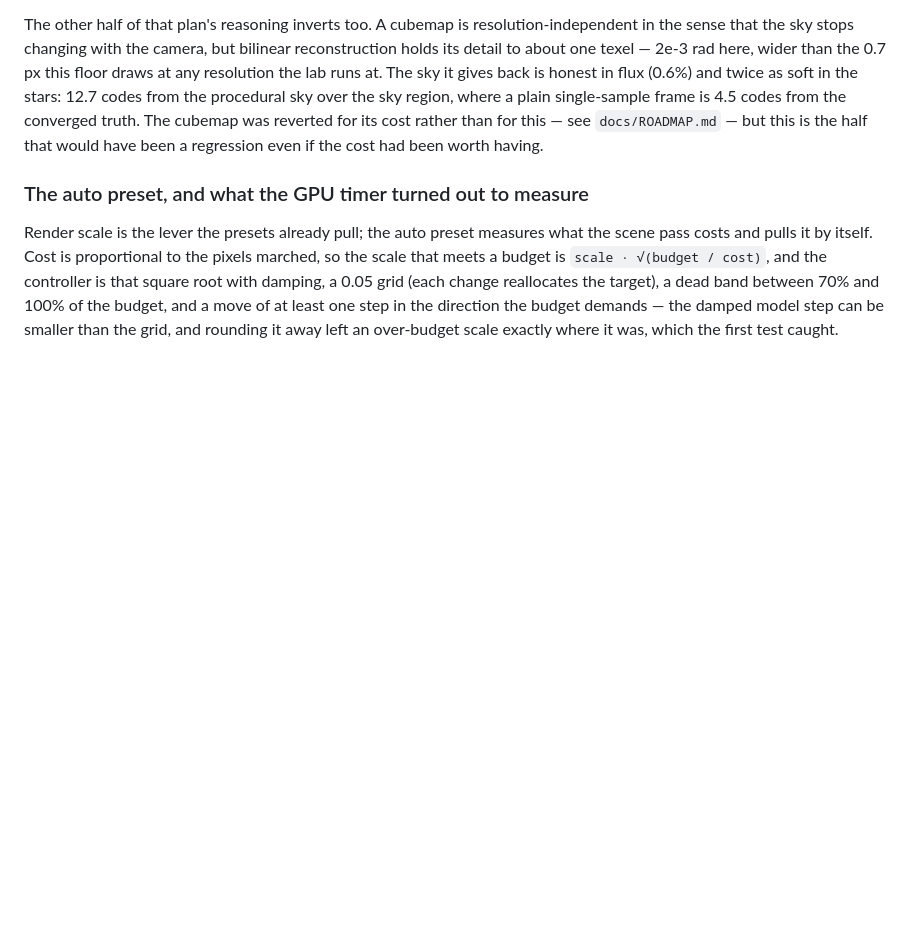
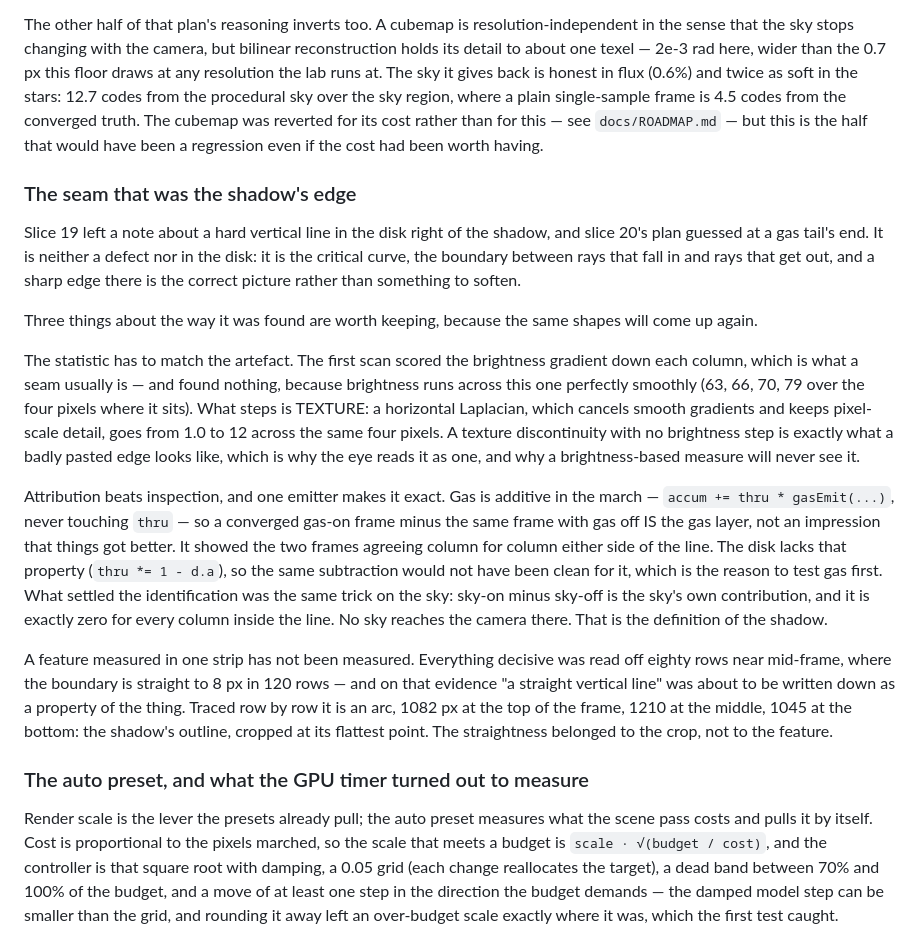
Before and after one commit to BoykoNeov/black-hole-lab, a Markdown page: docs/DESIGN.md, the part around the change. Drawn GitHub-style; blank space fills up the shorter version.

```diff
--- a/docs/DESIGN.md
+++ b/docs/DESIGN.md
@@ -1889,6 +1889,45 @@ was reverted for its cost rather than for this — see `docs/ROADMAP.md` — but
 this is the half that would have been a regression even if the cost had been
 worth having.
 
+### The seam that was the shadow's edge
+
+Slice 19 left a note about a hard vertical line in the disk right of the
+shadow, and slice 20's plan guessed at a gas tail's end. It is neither a defect
+nor in the disk: it is the critical curve, the boundary between rays that fall
+in and rays that get out, and a sharp edge there is the correct picture rather
+than something to soften.
+
+Three things about the way it was found are worth keeping, because the same
+shapes will come up again.
+
+The statistic has to match the artefact. The first scan scored the brightness
+gradient down each column, which is what a seam usually is — and found nothing,
+because brightness runs across this one perfectly smoothly (63, 66, 70, 79 over
+the four pixels where it sits). What steps is TEXTURE: a horizontal Laplacian,
+which cancels smooth gradients and keeps pixel-scale detail, goes from 1.0 to
+12 across the same four pixels. A texture discontinuity with no brightness step
+is exactly what a badly pasted edge looks like, which is why the eye reads it
+as one, and why a brightness-based measure will never see it.
+
+Attribution beats inspection, and one emitter makes it exact. Gas is additive
+in the march — `accum += thru * gasEmit(...)`, never touching `thru` — so a
+converged gas-on frame minus the same frame with gas off IS the gas layer, not
+an impression that things got better. It showed the two frames agreeing column
+for column either side of the line. The disk lacks that property
+(`thru *= 1 - d.a`), so the same subtraction would not have been clean for it,
+which is the reason to test gas first. What settled the identification was the
+same trick on the sky: sky-on minus sky-off is the sky's own contribution, and
+it is exactly zero for every column inside the line. No sky reaches the camera
+there. That is the definition of the shadow.
+
+A feature measured in one strip has not been measured. Everything decisive was
+read off eighty rows near mid-frame, where the boundary is straight to 8 px in
+120 rows — and on that evidence "a straight vertical line" was about to be
+written down as a property of the thing. Traced row by row it is an arc,
+1082 px at the top of the frame, 1210 at the middle, 1045 at the bottom: the
+shadow's outline, cropped at its flattest point. The straightness belonged to
+the crop, not to the feature.
+
 ### The auto preset, and what the GPU timer turned out to measure
 
 Render scale is the lever the presets already pull; the auto preset measures
```
Also changed, not shown: docs/PLAN-slice-20.md (+13 -0 lines), docs/ROADMAP.md (+41 -7 lines).
